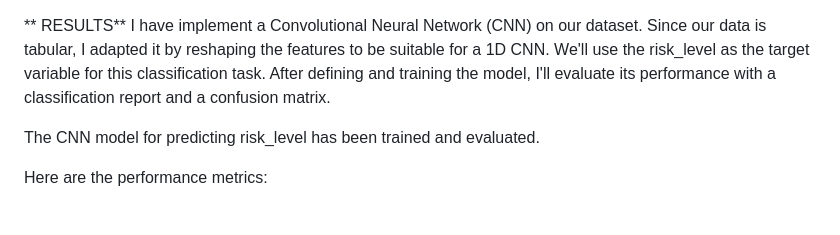
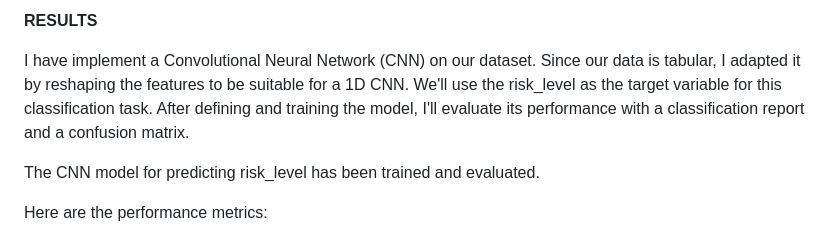
Before and after one commit to davidmothae3/caresai-test, a Markdown page: README.md, the part around the change. GitHub-like rendering.

```diff
--- a/README.md
+++ b/README.md
@@ -1,5 +1,5 @@
+**RESULTS**
 
-** RESULTS**
 I have implement a Convolutional Neural Network (CNN) on our dataset. Since our data is tabular, I adapted it by reshaping the features to be suitable for a 1D CNN. We'll use the risk_level as the target variable for this classification task. After defining and training the model, I'll evaluate its performance with a classification report and a confusion matrix.
 
 The CNN model for predicting risk_level has been trained and evaluated.
```
